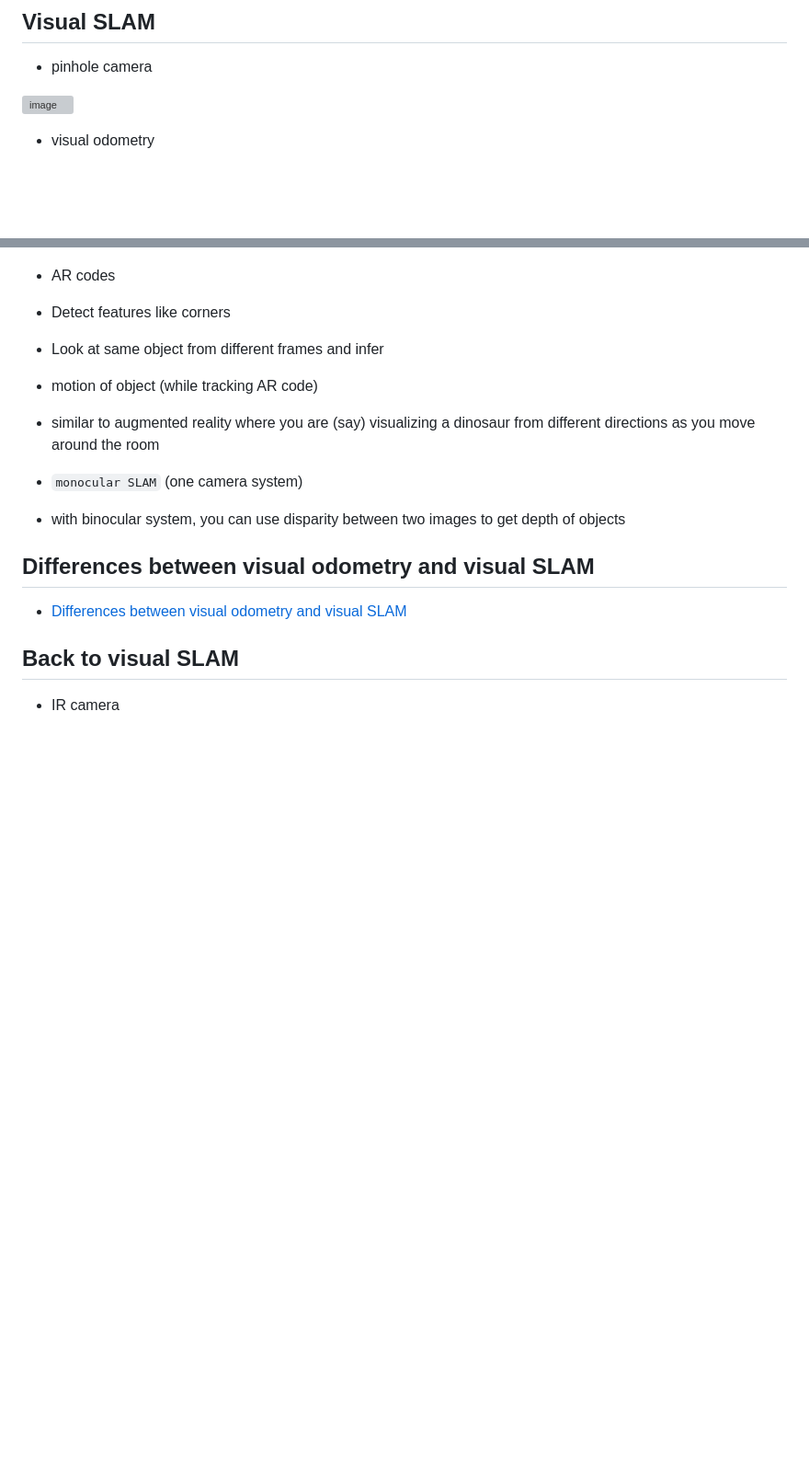
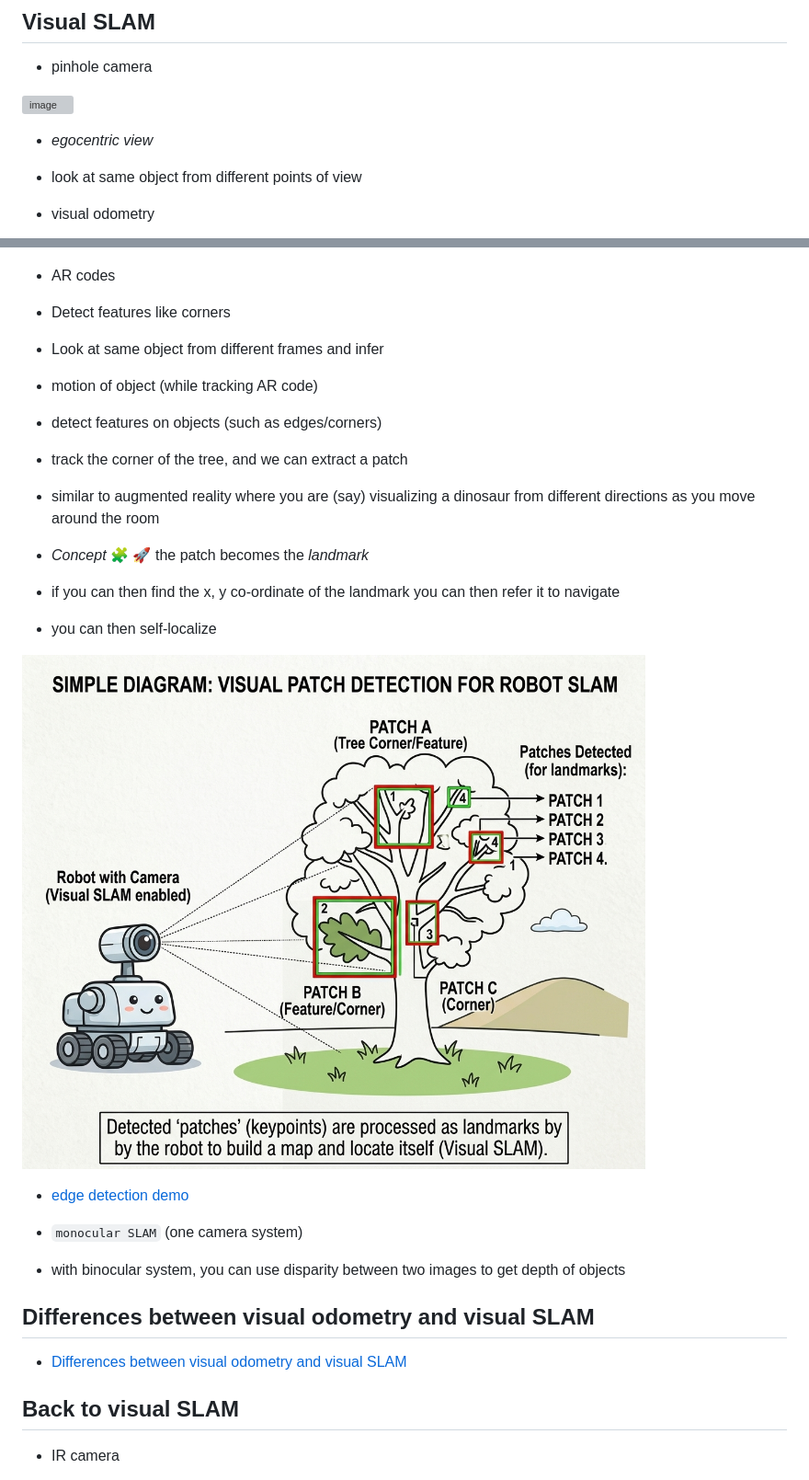
Before and after one commit to neelsoumya/teaching_robots_navigation, a Markdown page: SLAM.md, 2 parts joined by grey strips. Shown at 92% size. Rendered like a GitHub page; pictures changed too: images/patch_detection_vslam.jpeg (added); blank space fills up the shorter version; grey boxes are pictures that could not be loaded.

```diff
--- a/SLAM.md
+++ b/SLAM.md
@@ -489,6 +489,10 @@ Image credit: Recreated using Google Gemini based on an image by Dr John Oyekan
 
 ![image](images/pinhole_camera.jpeg)
 
+- _egocentric view_
+
+- look at same object from different points of view
+
 - visual odometry
 
 ![image](images/visual_odometry.png)
@@ -501,8 +505,22 @@ Image credit: Recreated using Google Gemini based on an image by Dr John Oyekan
 
 - motion of object (while tracking AR code)
 
+- detect features on objects (such as edges/corners)
+
+- track the corner of the tree, and we can extract a patch
+
 - similar to augmented reality where you are (say) visualizing a dinosaur from different directions as you move around the room
 
+- _Concept_ 🧩 🚀 the patch becomes the _landmark_
+
+- if you can then find the x, y co-ordinate of the landmark you can then refer it to navigate
+
+- you can then self-localize
+
+![image](images/patch_detection_vslam.jpeg)
+
+
+- [edge detection demo](edge-detection-demo.html)
 
 - `monocular SLAM` (one camera system)
 
```
Also changed, not shown: 1 other file.
